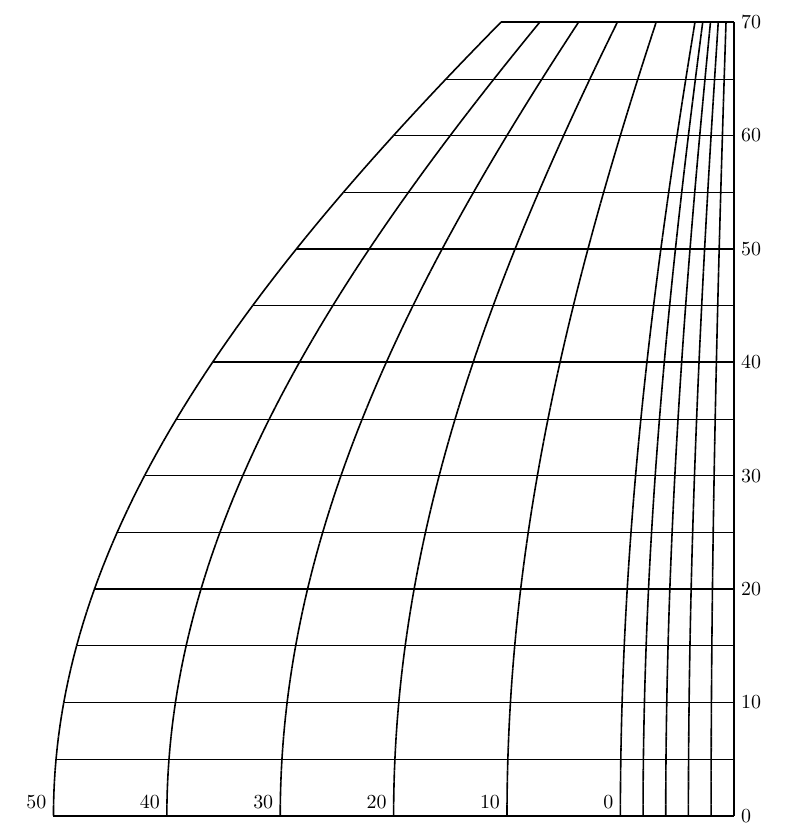
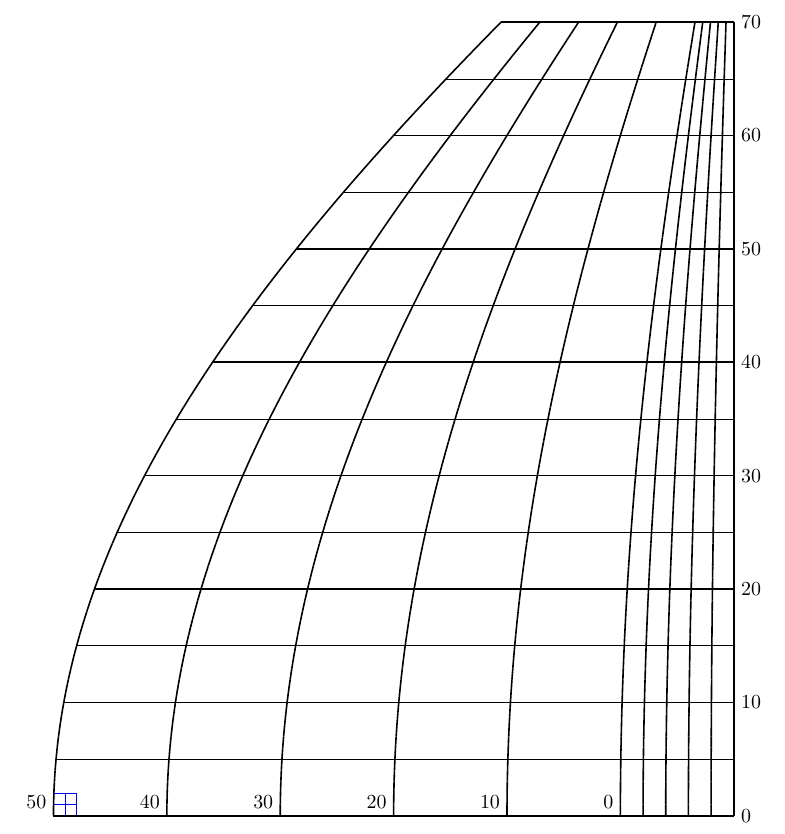
Before and after one commit to kzembower/UniversalPlottingSheet, a LaTeX document (test2.tex): part of the page, cut so that both start at the same text. Compiled offline with pdfLaTeX.

Commit message:
Working version of test2.tex
Before changes to try to reduce scale to 1cm by 1cm.

```diff
--- a/test2.tex
+++ b/test2.tex
@@ -4,7 +4,8 @@
 
 \begin{document}
 
-\begin{tikzpicture}[domain=0:60, scale=0.2]
+\begin{tikzpicture}[scale=0.2]
+  \draw[blue,very thin] (0,0) grid (2,2);
   \foreach \y in {1,...,70} {   %for each degree in the vertical scale
     \foreach \step in {0,2,...,10,20,30,40,50,60} { %for each of the curved lines
       \draw[thick] ({sin(90-\y)*-\step+60},\y) -- ({sin(90-\y+1)*-\step+60},\y-1);
```
